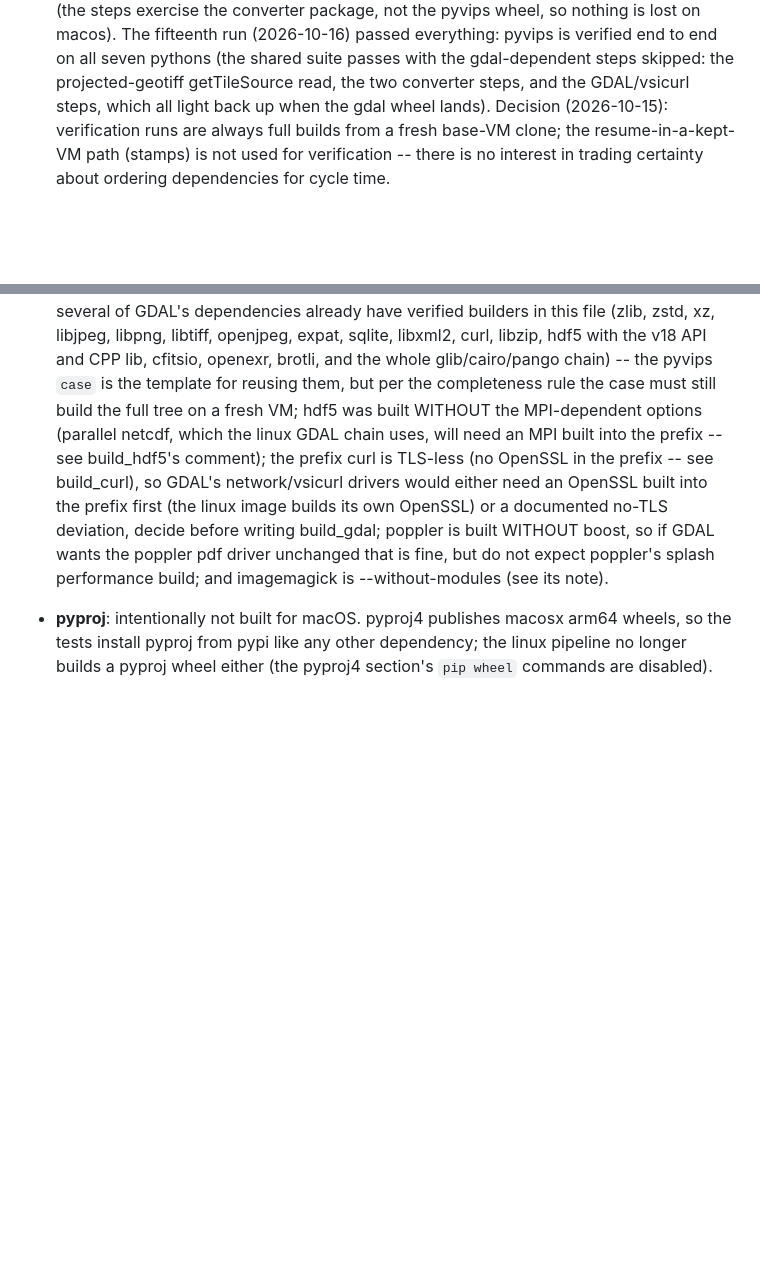
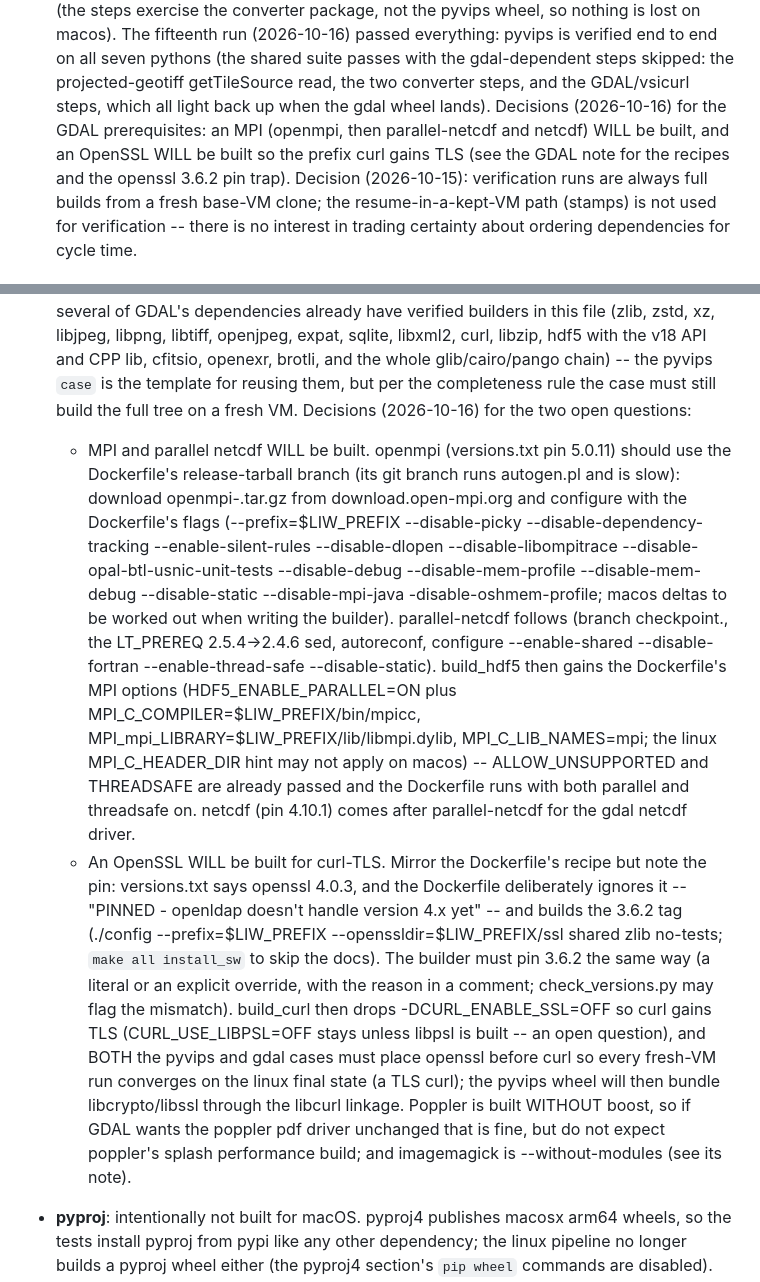
Before and after one commit to girder/large_image_wheels, a Markdown page: README.md, 2 parts joined by grey strips. GitHub-like rendering; blank space fills up the shorter version.

```diff
--- a/README.md
+++ b/README.md
@@ -355,7 +355,11 @@ runs, not just what the scripts are expected to do):
   shared suite passes with the gdal-dependent steps skipped: the
   projected-geotiff getTileSource read, the two converter steps, and
   the GDAL/vsicurl steps, which all light back up when the gdal wheel
-  lands).  Decision (2026-10-15):
+  lands).  Decisions (2026-10-16) for the GDAL prerequisites: an MPI
+  (openmpi, then parallel-netcdf and netcdf) WILL be built, and an
+  OpenSSL WILL be built so the prefix curl gains TLS (see the GDAL note
+  for the recipes and the openssl 3.6.2 pin trap).  Decision
+  (2026-10-15):
   verification runs are always full builds from a fresh base-VM clone;
   the resume-in-a-kept-VM path (stamps) is not used for verification --
   there is no interest in trading certainty about ordering dependencies
@@ -905,16 +909,44 @@ Notes on the remaining packages:
   lib, cfitsio, openexr, brotli, and the whole glib/cairo/pango chain)
   -- the pyvips `case` is the template for reusing them, but per the
   completeness rule the case must still build the full tree on a fresh
-  VM; hdf5 was built WITHOUT the MPI-dependent options (parallel
-  netcdf, which the linux GDAL chain uses, will need an MPI built into
-  the prefix -- see build_hdf5's comment); the prefix curl is
-  TLS-less (no OpenSSL in the prefix -- see build_curl), so GDAL's
-  network/vsicurl drivers would either need an OpenSSL built into the
-  prefix first (the linux image builds its own OpenSSL) or a documented
-  no-TLS deviation, decide before writing build_gdal; poppler is built
-  WITHOUT boost, so if GDAL wants the poppler pdf driver unchanged
-  that is fine, but do not expect poppler's splash performance build;
-  and imagemagick is --without-modules (see its note).
+  VM.  Decisions (2026-10-16) for the two open questions:
+  - MPI and parallel netcdf WILL be built.  openmpi (versions.txt pin
+    5.0.11) should use the Dockerfile's release-tarball branch (its git
+    branch runs autogen.pl and is slow): download
+    openmpi-<ver>.tar.gz from download.open-mpi.org and configure with
+    the Dockerfile's flags (--prefix=$LIW_PREFIX --disable-picky
+    --disable-dependency-tracking --enable-silent-rules --disable-dlopen
+    --disable-libompitrace --disable-opal-btl-usnic-unit-tests
+    --disable-debug --disable-mem-profile --disable-mem-debug
+    --disable-static --disable-mpi-java -disable-oshmem-profile; macos
+    deltas to be worked out when writing the builder).  parallel-netcdf
+    follows (branch checkpoint.<ver>, the LT_PREREQ 2.5.4->2.4.6 sed,
+    autoreconf, configure --enable-shared --disable-fortran
+    --enable-thread-safe --disable-static).  build_hdf5 then gains the
+    Dockerfile's MPI options (HDF5_ENABLE_PARALLEL=ON plus
+    MPI_C_COMPILER=$LIW_PREFIX/bin/mpicc, MPI_mpi_LIBRARY=$LIW_PREFIX/lib/libmpi.dylib,
+    MPI_C_LIB_NAMES=mpi; the linux MPI_C_HEADER_DIR hint may not apply
+    on macos) -- ALLOW_UNSUPPORTED and THREADSAFE are already passed
+    and the Dockerfile runs with both parallel and threadsafe on.
+    netcdf (pin 4.10.1) comes after parallel-netcdf for the gdal netcdf
+    driver.
+  - An OpenSSL WILL be built for curl-TLS.  Mirror the Dockerfile's
+    recipe but note the pin: versions.txt says openssl 4.0.3, and the
+    Dockerfile deliberately ignores it -- "PINNED - openldap doesn't
+    handle version 4.x yet" -- and builds the 3.6.2 tag
+    (./config --prefix=$LIW_PREFIX --openssldir=$LIW_PREFIX/ssl shared
+    zlib no-tests; `make all install_sw` to skip the docs).  The
+    builder must pin 3.6.2 the same way (a literal or an explicit
+    override, with the reason in a comment; check_versions.py may flag
+    the mismatch).  build_curl then drops -DCURL_ENABLE_SSL=OFF so curl
+    gains TLS (CURL_USE_LIBPSL=OFF stays unless libpsl is built -- an
+    open question), and BOTH the pyvips and gdal cases must place
+    openssl before curl so every fresh-VM run converges on the linux
+    final state (a TLS curl); the pyvips wheel will then bundle
+    libcrypto/libssl through the libcurl linkage.  Poppler is built
+    WITHOUT boost, so if GDAL wants the poppler pdf driver unchanged
+    that is fine, but do not expect poppler's splash performance build;
+    and imagemagick is --without-modules (see its note).
 - **pyproj**: intentionally not built for macOS.  pyproj4 publishes
   macosx arm64 wheels, so the tests install pyproj from pypi like any
   other dependency; the linux pipeline no longer builds a pyproj wheel
```
Also changed, not shown: macos/README.md (+43 -11 lines).
